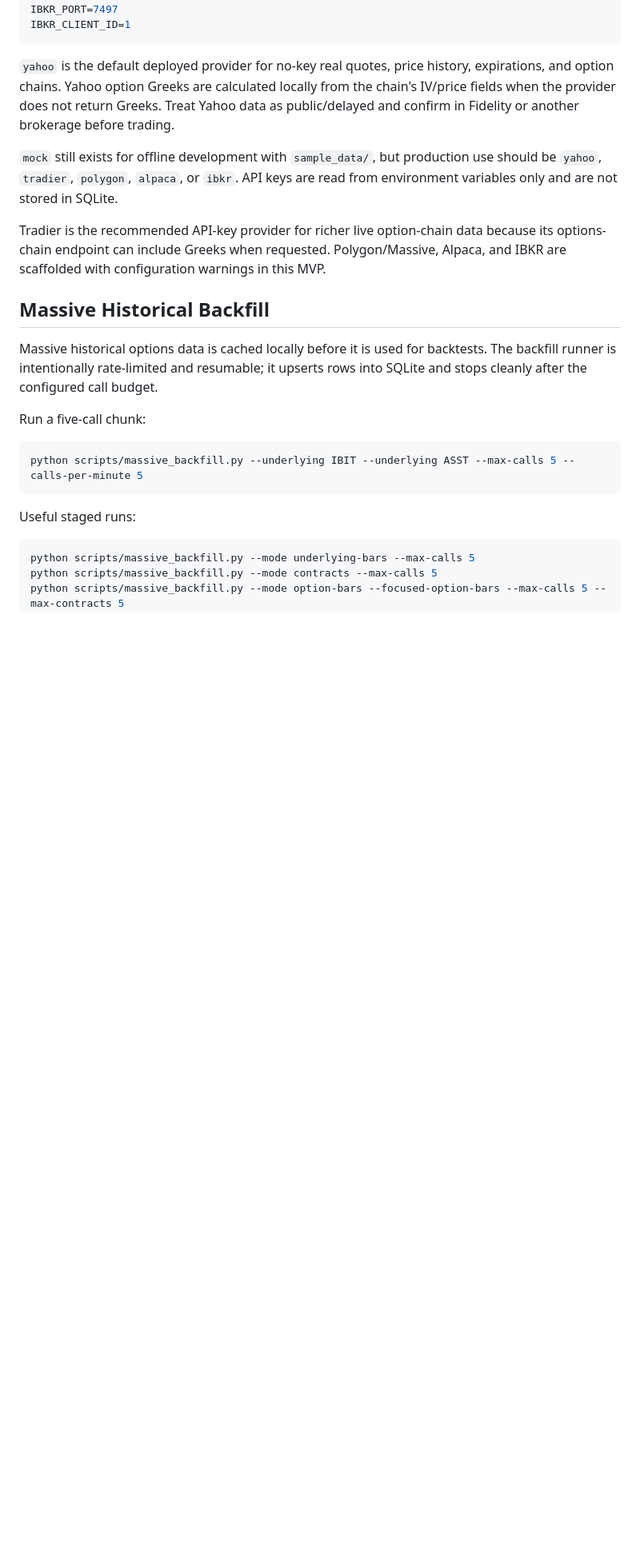
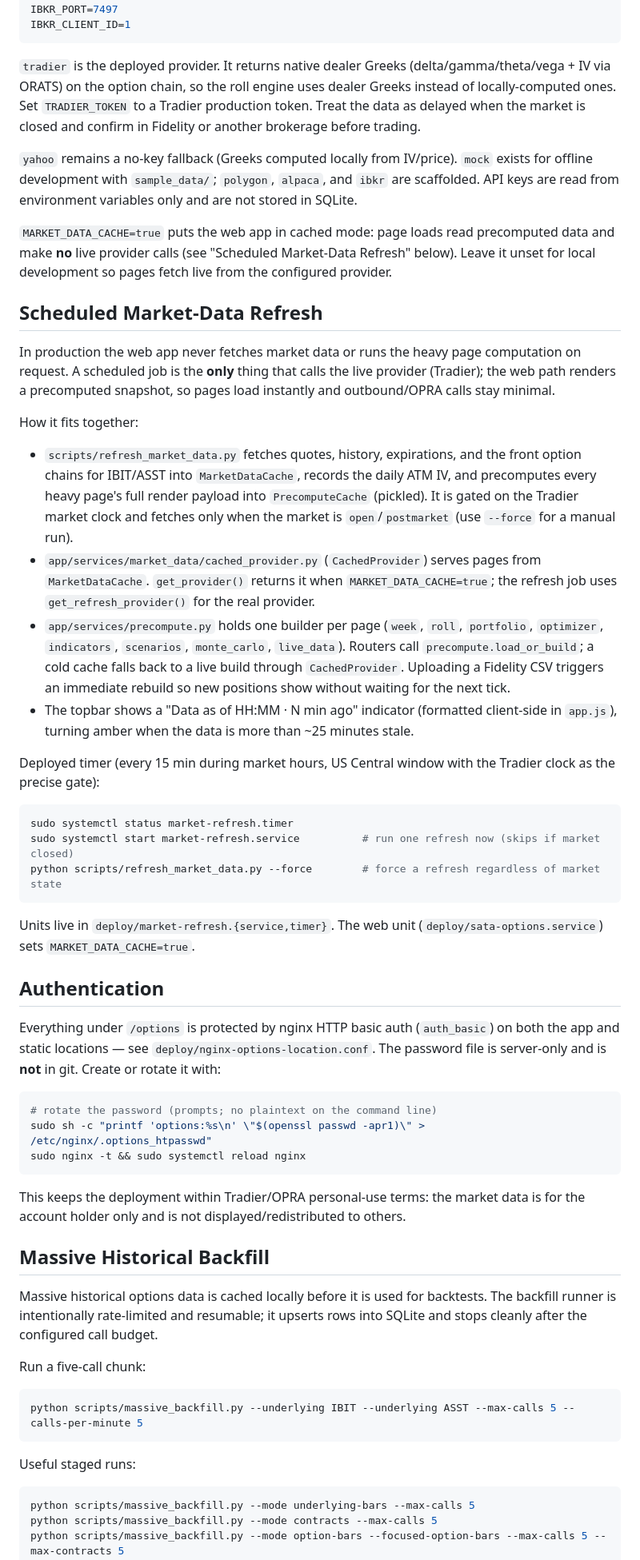
Before and after one commit to ruahusker/options-flywheel, a Markdown page: README.md, the part around one of its changes. Shown at 80% size. Rendered like a GitHub page; blank space fills up the shorter version.

Commit message:
docs: document scheduled refresh, cached rendering, and nginx auth
Update the provider notes for Tradier + MARKET_DATA_CACHE, and add
"Scheduled Market-Data Refresh" and "Authentication" sections describing the
refresh job/timer, the cached web path, the precompute builders, the "Data as
of" indicator, and the htpasswd-based auth (with rotation).

Co-Authored-By: Claude Opus 4.8 <noreply@anthropic.com>

````diff
--- a/README.md
+++ b/README.md
@@ -61,11 +62,60 @@ IBKR_PORT=7497
 IBKR_CLIENT_ID=1
 ```
 
-`yahoo` is the default deployed provider for no-key real quotes, price history, expirations, and option chains. Yahoo option Greeks are calculated locally from the chain's IV/price fields when the provider does not return Greeks. Treat Yahoo data as public/delayed and confirm in Fidelity or another brokerage before trading.
+`tradier` is the deployed provider. It returns native dealer Greeks (delta/gamma/theta/vega + IV via ORATS) on the option chain, so the roll engine uses dealer Greeks instead of locally-computed ones. Set `TRADIER_TOKEN` to a Tradier production token. Treat the data as delayed when the market is closed and confirm in Fidelity or another brokerage before trading.
 
-`mock` still exists for offline development with `sample_data/`, but production use should be `yahoo`, `tradier`, `polygon`, `alpaca`, or `ibkr`. API keys are read from environment variables only and are not stored in SQLite.
+`yahoo` remains a no-key fallback (Greeks computed locally from IV/price). `mock` exists for offline development with `sample_data/`; `polygon`, `alpaca`, and `ibkr` are scaffolded. API keys are read from environment variables only and are not stored in SQLite.
 
-Tradier is the recommended API-key provider for richer live option-chain data because its options-chain endpoint can include Greeks when requested. Polygon/Massive, Alpaca, and IBKR are scaffolded with configuration warnings in this MVP.
+`MARKET_DATA_CACHE=true` puts the web app in cached mode: page loads read precomputed data and make **no** live provider calls (see "Scheduled Market-Data Refresh" below). Leave it unset for local development so pages fetch live from the configured provider.
+
+## Scheduled Market-Data Refresh
+
+In production the web app never fetches market data or runs the heavy page computation on request.
+A scheduled job is the **only** thing that calls the live provider (Tradier); the web path renders a
+precomputed snapshot, so pages load instantly and outbound/OPRA calls stay minimal.
+
+How it fits together:
+
+- `scripts/refresh_market_data.py` fetches quotes, history, expirations, and the front option chains
+  for IBIT/ASST into `MarketDataCache`, records the daily ATM IV, and precomputes every heavy page's
+  full render payload into `PrecomputeCache` (pickled). It is gated on the Tradier market clock and
+  fetches only when the market is `open`/`postmarket` (use `--force` for a manual run).
+- `app/services/market_data/cached_provider.py` (`CachedProvider`) serves pages from
+  `MarketDataCache`. `get_provider()` returns it when `MARKET_DATA_CACHE=true`; the refresh job uses
+  `get_refresh_provider()` for the real provider.
+- `app/services/precompute.py` holds one builder per page (`week`, `roll`, `portfolio`, `optimizer`,
+  `indicators`, `scenarios`, `monte_carlo`, `live_data`). Routers call `precompute.load_or_build`;
+  a cold cache falls back to a live build through `CachedProvider`. Uploading a Fidelity CSV triggers
+  an immediate rebuild so new positions show without waiting for the next tick.
+- The topbar shows a "Data as of HH:MM · N min ago" indicator (formatted client-side in `app.js`),
+  turning amber when the data is more than ~25 minutes stale.
+
+Deployed timer (every 15 min during market hours, US Central window with the Tradier clock as the
+precise gate):
+
+```bash
+sudo systemctl status market-refresh.timer
+sudo systemctl start market-refresh.service          # run one refresh now (skips if market closed)
+python scripts/refresh_market_data.py --force        # force a refresh regardless of market state
+```
+
+Units live in `deploy/market-refresh.{service,timer}`. The web unit
+(`deploy/sata-options.service`) sets `MARKET_DATA_CACHE=true`.
+
+## Authentication
+
+Everything under `/options` is protected by nginx HTTP basic auth (`auth_basic`) on both the app and
+static locations — see `deploy/nginx-options-location.conf`. The password file is server-only and is
+**not** in git. Create or rotate it with:
+
+```bash
+# rotate the password (prompts; no plaintext on the command line)
+sudo sh -c "printf 'options:%s\n' \"$(openssl passwd -apr1)\" > /etc/nginx/.options_htpasswd"
+sudo nginx -t && sudo systemctl reload nginx
+```
+
+This keeps the deployment within Tradier/OPRA personal-use terms: the market data is for the account
+holder only and is not displayed/redistributed to others.
 
 ## Massive Historical Backfill
 
````
Also changed, not shown: other parts of README.md (+2 -1 lines).
